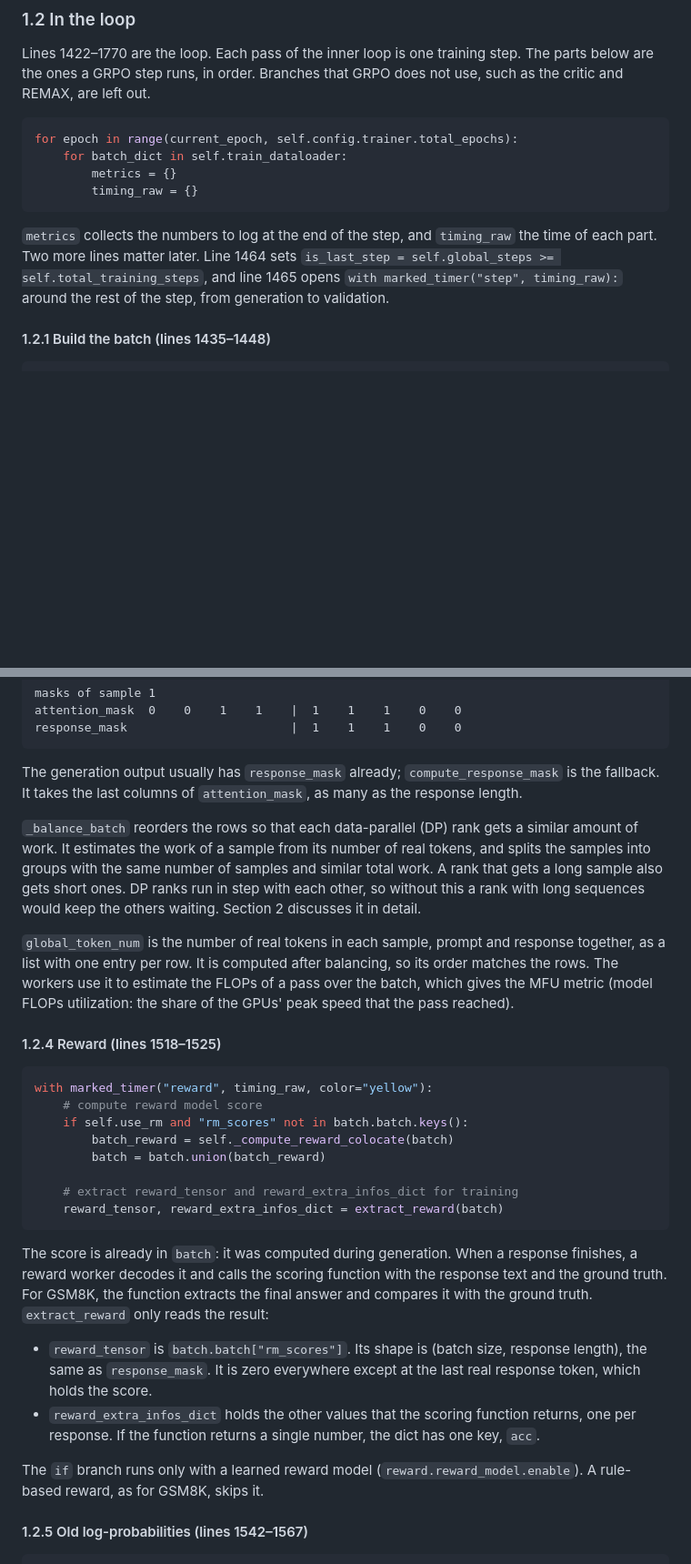
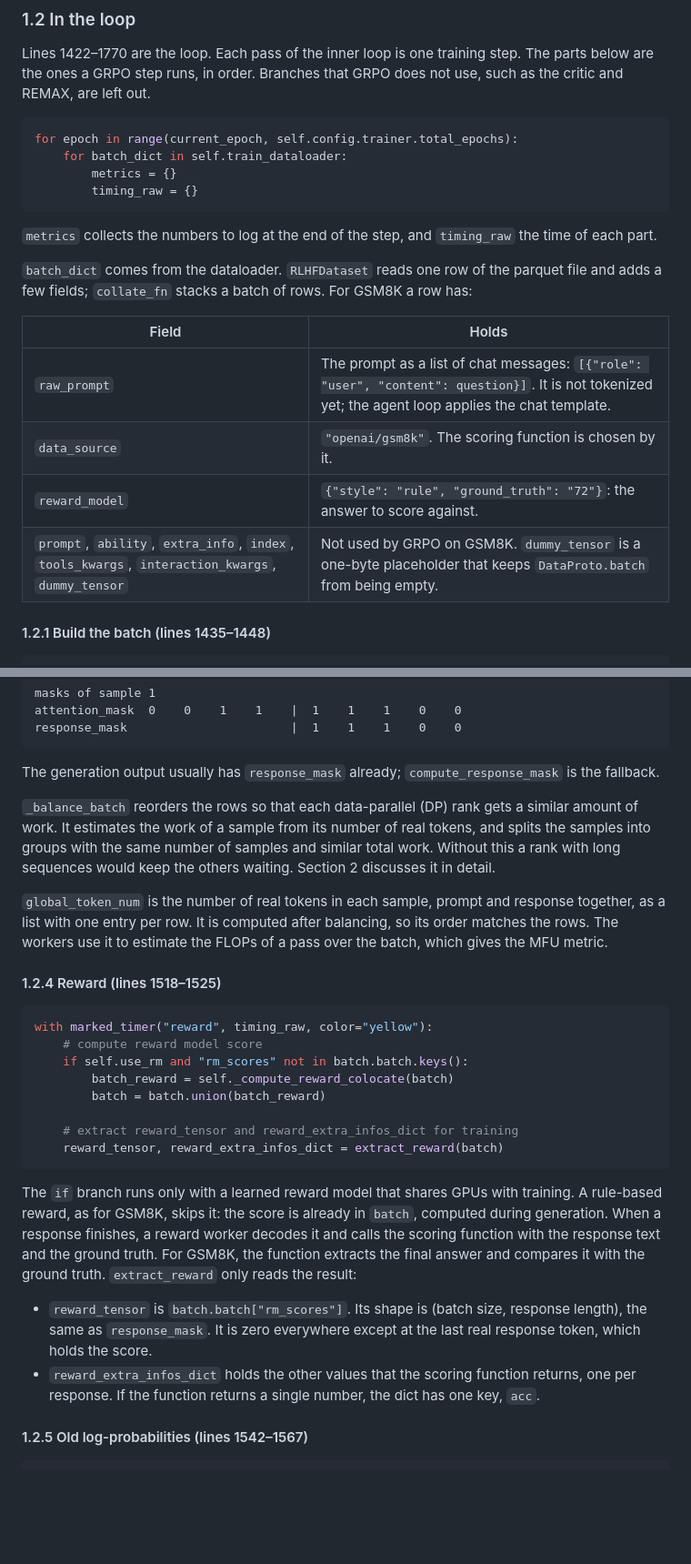
Before and after one commit to MianchuWang/mianchuwang.github.io, a Markdown page: writings/2026-09-verl-switch.md, 2 parts joined by grey strips. Shown at 91% size. GitHub-like rendering; blank space fills up the shorter version.

````diff
--- a/writings/2026-09-verl-switch.md
+++ b/writings/2026-09-verl-switch.md
@@ -75,7 +75,16 @@ for epoch in range(current_epoch, self.config.trainer.total_epochs):
         timing_raw = {}
 ```
 
-`metrics` collects the numbers to log at the end of the step, and `timing_raw` the time of each part. Two more lines matter later. Line 1464 sets `is_last_step = self.global_steps >= self.total_training_steps`, and line 1465 opens `with marked_timer("step", timing_raw):` around the rest of the step, from generation to validation.
+`metrics` collects the numbers to log at the end of the step, and `timing_raw` the time of each part.
+
+`batch_dict` comes from the dataloader. `RLHFDataset` reads one row of the parquet file and adds a few fields; `collate_fn` stacks a batch of rows. For GSM8K a row has:
+
+| Field | Holds |
+|---|---|
+| `raw_prompt` | The prompt as a list of chat messages: `[{"role": "user", "content": question}]`. It is not tokenized yet; the agent loop applies the chat template. |
+| `data_source` | `"openai/gsm8k"`. The scoring function is chosen by it. |
+| `reward_model` | `{"style": "rule", "ground_truth": "72"}`: the answer to score against. |
+| `prompt`, `ability`, `extra_info`, `index`, `tools_kwargs`, `interaction_kwargs`, `dummy_tensor` | Not used by GRPO on GSM8K. `dummy_tensor` is a one-byte placeholder that keeps `DataProto.batch` from being empty. |
 
 #### 1.2.1 Build the batch (lines 1435–1448)
 
@@ -154,11 +165,11 @@ attention_mask  0    0    1    1    |  1    1    1    0    0
 response_mask                       |  1    1    1    0    0
 ```
 
-The generation output usually has `response_mask` already; `compute_response_mask` is the fallback. It takes the last columns of `attention_mask`, as many as the response length.
+The generation output usually has `response_mask` already; `compute_response_mask` is the fallback.
 
-`_balance_batch` reorders the rows so that each data-parallel (DP) rank gets a similar amount of work. It estimates the work of a sample from its number of real tokens, and splits the samples into groups with the same number of samples and similar total work. A rank that gets a long sample also gets short ones. DP ranks run in step with each other, so without this a rank with long sequences would keep the others waiting. Section 2 discusses it in detail.
+`_balance_batch` reorders the rows so that each data-parallel (DP) rank gets a similar amount of work. It estimates the work of a sample from its number of real tokens, and splits the samples into groups with the same number of samples and similar total work. Without this a rank with long sequences would keep the others waiting. Section 2 discusses it in detail.
 
-`global_token_num` is the number of real tokens in each sample, prompt and response together, as a list with one entry per row. It is computed after balancing, so its order matches the rows. The workers use it to estimate the FLOPs of a pass over the batch, which gives the MFU metric (model FLOPs utilization: the share of the GPUs' peak speed that the pass reached).
+`global_token_num` is the number of real tokens in each sample, prompt and response together, as a list with one entry per row. It is computed after balancing, so its order matches the rows. The workers use it to estimate the FLOPs of a pass over the batch, which gives the MFU metric.
 
 #### 1.2.4 Reward (lines 1518–1525)
 
@@ -173,12 +184,10 @@ with marked_timer("reward", timing_raw, color="yellow"):
     reward_tensor, reward_extra_infos_dict = extract_reward(batch)
 ```
 
-The score is already in `batch`: it was computed during generation. When a response finishes, a reward worker decodes it and calls the scoring function with the response text and the ground truth. For GSM8K, the function extracts the final answer and compares it with the ground truth. `extract_reward` only reads the result:
+The `if` branch runs only with a learned reward model that shares GPUs with training. A rule-based reward, as for GSM8K, skips it: the score is already in `batch`, computed during generation. When a response finishes, a reward worker decodes it and calls the scoring function with the response text and the ground truth. For GSM8K, the function extracts the final answer and compares it with the ground truth. `extract_reward` only reads the result:
 
 - `reward_tensor` is `batch.batch["rm_scores"]`. Its shape is (batch size, response length), the same as `response_mask`. It is zero everywhere except at the last real response token, which holds the score.
 - `reward_extra_infos_dict` holds the other values that the scoring function returns, one per response. If the function returns a single number, the dict has one key, `acc`.
-
-The `if` branch runs only with a learned reward model (`reward.reward_model.enable`). A rule-based reward, as for GSM8K, skips it.
 
 #### 1.2.5 Old log-probabilities (lines 1542–1567)
 
````
Also changed, not shown: other parts of writings/2026-09-verl-switch.md (+9 -12 lines).
